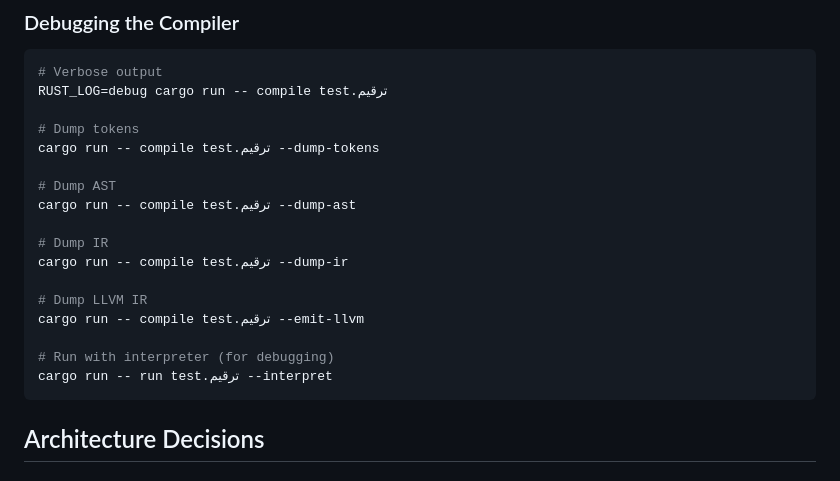
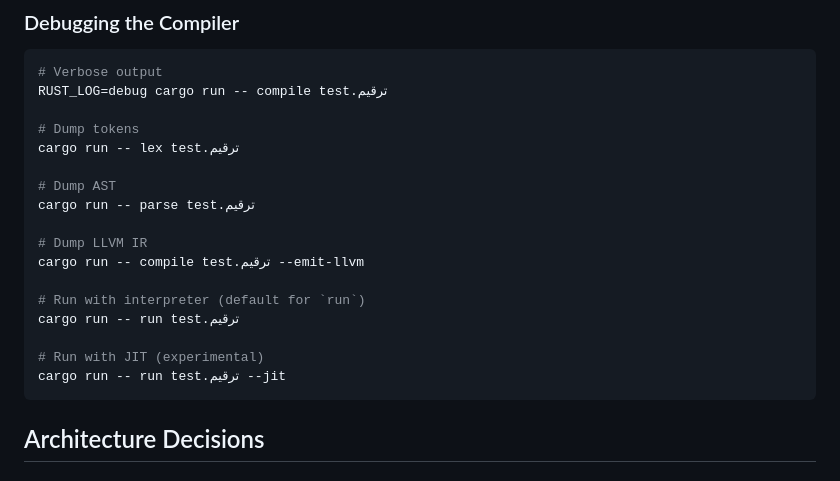
Before and after one commit to osama1998H/tarqeem, a Markdown page: CLAUDE.md, the part around the change. GitHub-like rendering.

Commit message:
docs(claude): align debugging commands with actual CLI
--dump-tokens/--dump-ast/--dump-ir/--interpret don't exist; the real
commands are lex, parse, compile --emit-llvm, and run (interpreter by
default, --jit optional).

Co-Authored-By: Claude Fable 5 <noreply@anthropic.com>

````diff
--- a/CLAUDE.md
+++ b/CLAUDE.md
@@ -419,19 +419,19 @@ This project uses **Gitflow** as the branching strategy. Claude must follow thes
 RUST_LOG=debug cargo run -- compile test.ترقيم
 
 # Dump tokens
-cargo run -- compile test.ترقيم --dump-tokens
+cargo run -- lex test.ترقيم
 
 # Dump AST
-cargo run -- compile test.ترقيم --dump-ast
-
-# Dump IR
-cargo run -- compile test.ترقيم --dump-ir
+cargo run -- parse test.ترقيم
 
 # Dump LLVM IR
 cargo run -- compile test.ترقيم --emit-llvm
 
-# Run with interpreter (for debugging)
-cargo run -- run test.ترقيم --interpret
+# Run with interpreter (default for `run`)
+cargo run -- run test.ترقيم
+
+# Run with JIT (experimental)
+cargo run -- run test.ترقيم --jit
 ```
 
 ## Architecture Decisions
````
